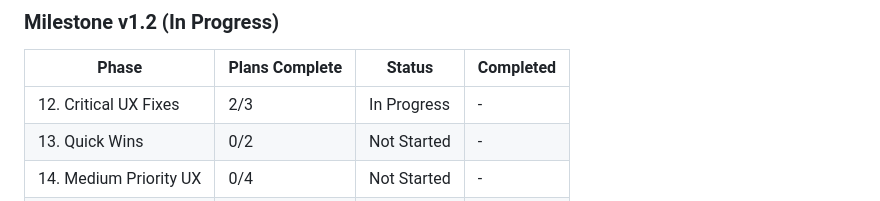
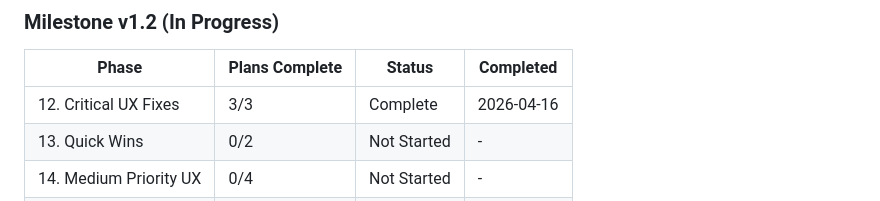
Before and after one commit to cweim/Sprout_eats, a Markdown page: .planning/ROADMAP.md, the part around one of its changes. GitHub-like rendering.

```diff
--- a/.planning/ROADMAP.md
+++ b/.planning/ROADMAP.md
@@ -337,7 +337,7 @@ Features:
 
 | Phase | Plans Complete | Status | Completed |
 |-------|----------------|--------|-----------|
-| 12. Critical UX Fixes | 2/3 | In Progress | - |
+| 12. Critical UX Fixes | 3/3 | Complete | 2026-04-16 |
 | 13. Quick Wins | 0/2 | Not Started | - |
 | 14. Medium Priority UX | 0/4 | Not Started | - |
 | 15. Polish | 0/3 | Not Started | - |
```
Also changed, not shown: other parts of .planning/ROADMAP.md (+1 -1 lines), .planning/STATE.md (+10 -10 lines), 1 other file.
